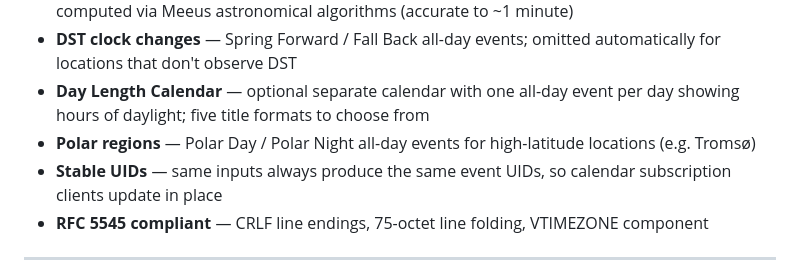
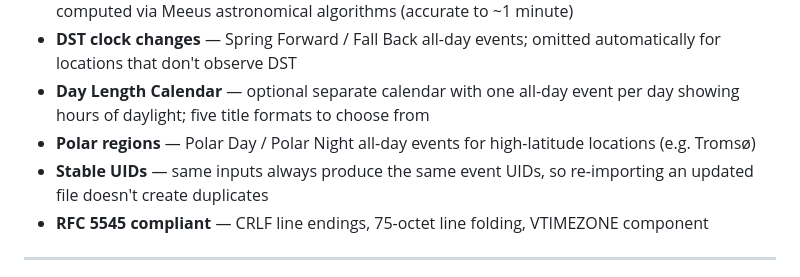
Before and after one commit to Earththing/Sun_and_Seasons_Calendar, a Markdown page: README.md, the part around the change. Rendered like a GitHub page.

```diff
--- a/README.md
+++ b/README.md
@@ -36,7 +36,7 @@ Four ways to use it:
 - **DST clock changes** — Spring Forward / Fall Back all-day events; omitted automatically for locations that don't observe DST
 - **Day Length Calendar** — optional separate calendar with one all-day event per day showing hours of daylight; five title formats to choose from
 - **Polar regions** — Polar Day / Polar Night all-day events for high-latitude locations (e.g. Tromsø)
-- **Stable UIDs** — same inputs always produce the same event UIDs, so calendar subscription clients update in place
+- **Stable UIDs** — same inputs always produce the same event UIDs, so re-importing an updated file doesn't create duplicates
 - **RFC 5545 compliant** — CRLF line endings, 75-octet line folding, VTIMEZONE component
 
 ---
```
Also changed, not shown: Sun-Seasons-Calendar-Project-Plan.md (+22 -28 lines).
